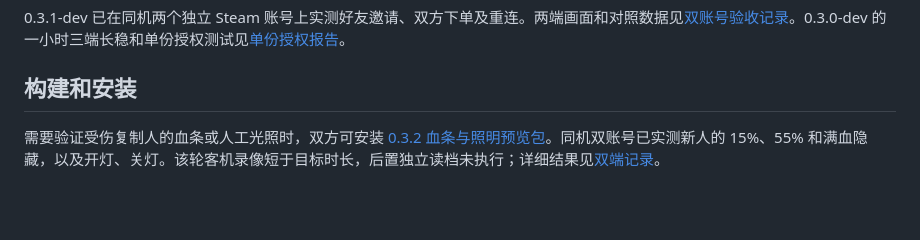
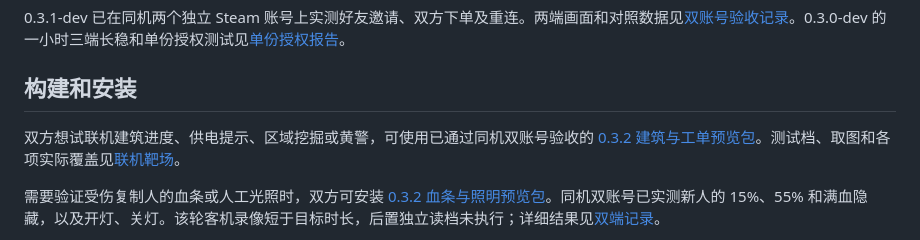
Before and after one commit to Monster-Beast/queyangduoren, a Markdown page: README.md, the part around the change. Drawn GitHub-style; blank space fills up the shorter version.

Commit message:
Publish dual-Steam verified building, area excavation and alert preview

```diff
--- a/README.md
+++ b/README.md
@@ -5,6 +5,8 @@
 0.3.1-dev 已在同机两个独立 Steam 账号上实测好友邀请、双方下单及重连。两端画面和对照数据见[双账号验收记录](docs/evidence/steam-dual-764025.md)。0.3.0-dev 的一小时三端长稳和单份授权测试见[单份授权报告](docs/evidence/single-license-764025.md)。
 
 ## 构建和安装
+
+双方想试联机建筑进度、供电提示、区域挖掘或黄警，可使用已通过同机双账号验收的 [0.3.2 建筑与工单预览包](dist/QueyangCoop-0.3.2-building-preview.zip)。测试档、取图和各项实际覆盖见[联机靶场](docs/08-test-range.md)。
 
 需要验证受伤复制人的血条或人工光照时，双方可安装 [0.3.2 血条与照明预览包](dist/QueyangCoop-0.3.2-health-preview.zip)。同机双账号已实测新人的 15%、55% 和满血隐藏，以及开灯、关灯。该轮客机录像短于目标时长，后置独立读档未执行；详细结果见[双端记录](docs/evidence/steam-dual-764025.md)。
 
```
Also changed, not shown: docs/08-test-range.md (+9 -0 lines), docs/evidence/qa/dual-9b16-alert.jpg (added), docs/evidence/qa/dual-9b16-area.jpg (added), docs/evidence/qa/dual-9b16-construction.jpg (added), docs/evidence/qa/dual-9b16-sweep.jpg (added), 1 other file.
